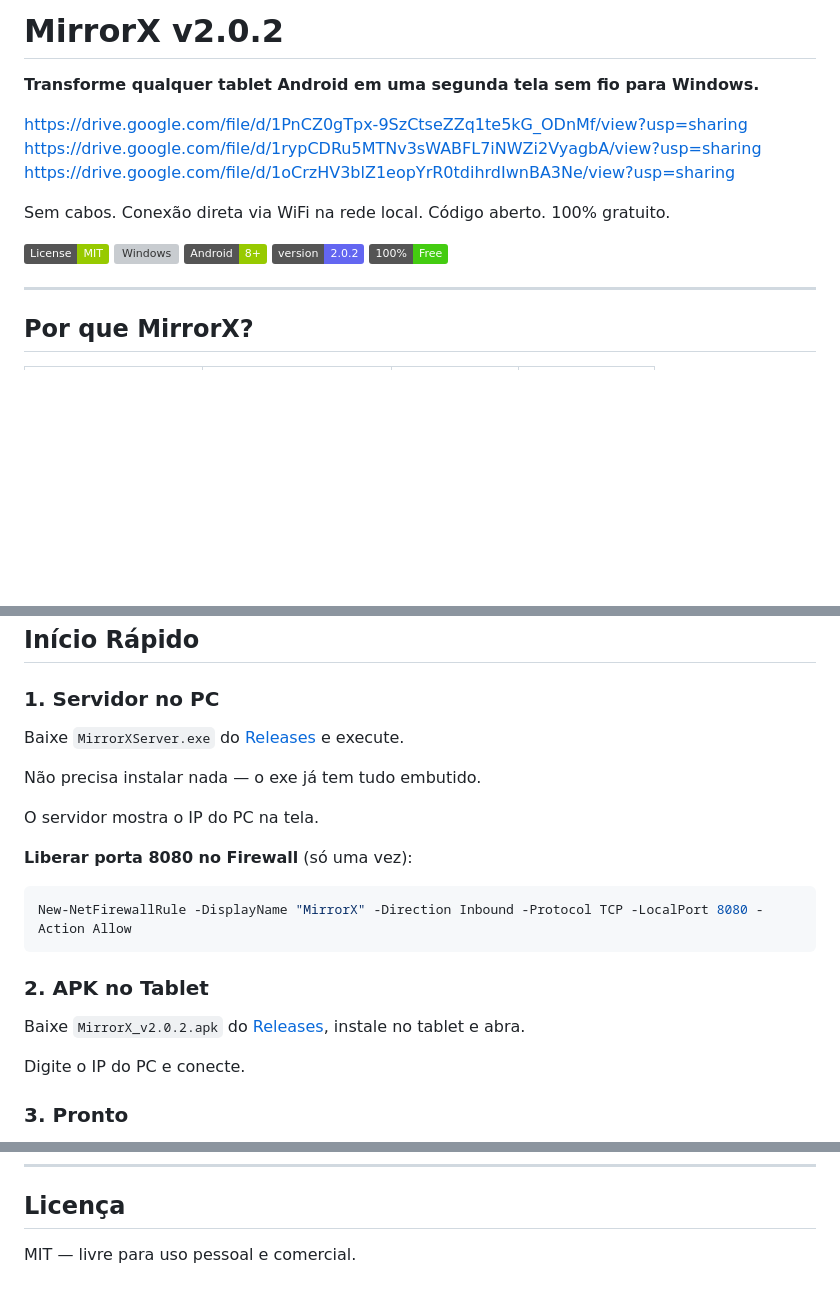
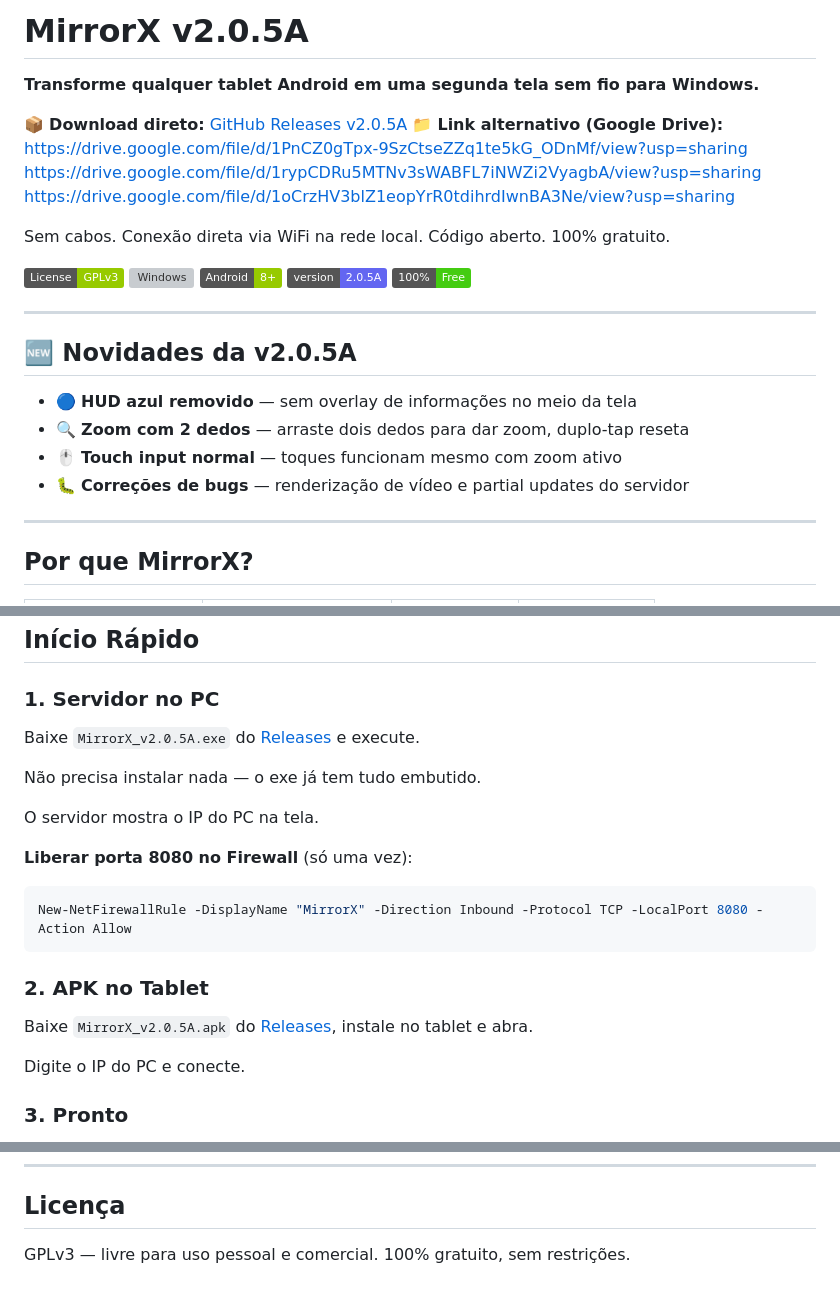
Before and after one commit to sarahlucasfi-boop/mirrorx, a Markdown page: README.md, 3 parts joined by grey strips. Drawn GitHub-style; badges without logos; blank space fills up the shorter version; grey boxes are pictures that could not be loaded.

Commit message:
Update README for v2.0.5A

```diff
--- a/README.md
+++ b/README.md
@@ -1,18 +1,29 @@
-# MirrorX v2.0.2
+# MirrorX v2.0.5A
 
 **Transforme qualquer tablet Android em uma segunda tela sem fio para Windows.**
 
+📦 **Download direto:** [GitHub Releases v2.0.5A](https://github.com/sarahlucasfi-boop/mirrorx/releases/tag/v2.0.5A)
+📁 **Link alternativo (Google Drive):**
 https://drive.google.com/file/d/1PnCZ0gTpx-9SzCtseZZq1te5kG_ODnMf/view?usp=sharing
 https://drive.google.com/file/d/1rypCDRu5MTNv3sWABFL7iNWZi2VyagbA/view?usp=sharing
 https://drive.google.com/file/d/1oCrzHV3blZ1eopYrR0tdihrdIwnBA3Ne/view?usp=sharing
 
 Sem cabos. Conexão direta via WiFi na rede local. Código aberto. 100% gratuito.
 
-[![License: MIT](https://img.shields.io/badge/License-MIT-green.svg)](LICENSE)
+[![License: GPLv3](https://img.shields.io/badge/License-GPLv3-green.svg)](LICENSE)
 [![Windows](https://img.shields.io/badge/Windows-10%2F11-blue)](https://github.com)
 [![Android](https://img.shields.io/badge/Android-8%2B-green)](https://github.com)
-[![Version](https://img.shields.io/badge/version-2.0.2-6366f1)](https://github.com)
+[![Version](https://img.shields.io/badge/version-2.0.5A-6366f1)](https://github.com)
 [![100% Free](https://img.shields.io/badge/100%25-Free-brightgreen)](https://github.com)
+
+---
+
+## 🆕 Novidades da v2.0.5A
+
+- 🔵 **HUD azul removido** — sem overlay de informações no meio da tela
+- 🔍 **Zoom com 2 dedos** — arraste dois dedos para dar zoom, duplo-tap reseta
+- 🖱️ **Touch input normal** — toques funcionam mesmo com zoom ativo
+- 🐛 **Correções de bugs** — renderização de vídeo e partial updates do servidor
 
 ---
 
@@ -37,7 +48,7 @@ Sem cabos. Conexão direta via WiFi na rede local. Código aberto. 100% gratuito
 
 ### 1. Servidor no PC
 
-Baixe `MirrorXServer.exe` do [Releases](https://github.com/sarahlucasfi-boop/mirrorx/releases) e execute.
+Baixe `MirrorX_v2.0.5A.exe` do [Releases](https://github.com/sarahlucasfi-boop/mirrorx/releases/tag/v2.0.5A) e execute.
 
 Não precisa instalar nada — o exe já tem tudo embutido.
 
@@ -50,7 +61,7 @@ New-NetFirewallRule -DisplayName "MirrorX" -Direction Inbound -Protocol TCP -Loc
 
 ### 2. APK no Tablet
 
-Baixe `MirrorX_v2.0.2.apk` do [Releases](https://github.com/sarahlucasfi-boop/mirrorx/releases), instale no tablet e abra.
+Baixe `MirrorX_v2.0.5A.apk` do [Releases](https://github.com/sarahlucasfi-boop/mirrorx/releases/tag/v2.0.5A), instale no tablet e abra.
 
 Digite o IP do PC e conecte.
 
@@ -107,4 +118,4 @@ cd android_source
 
 ## Licença
 
-MIT — livre para uso pessoal e comercial.
+GPLv3 — livre para uso pessoal e comercial. 100% gratuito, sem restrições.
```
